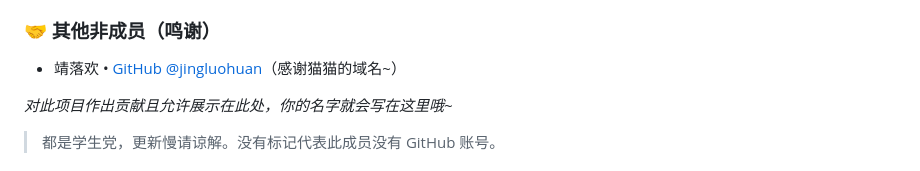
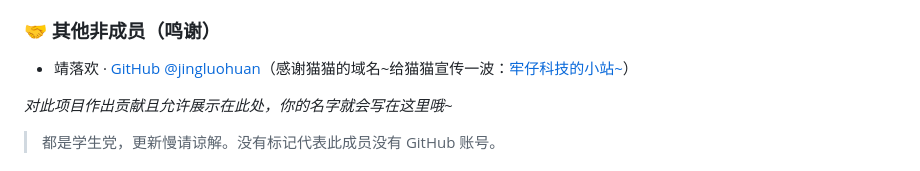
Before and after one commit to Yokitu/TiryWebsite, a Markdown page: README.md, the part around the change. Rendered like a GitHub page.

Commit message:
更新 README.md

```diff
--- a/README.md
+++ b/README.md
@@ -82,7 +82,7 @@ TiryHi 是一款面向 Tiry 团队（及所有人）的工具箱应用，包含
 - Sky双叶
 
 ### 🤝 其他非成员（鸣谢）
-- 靖落欢 • [GitHub @jingluohuan](https://github.com/jingluohuan)（感谢猫猫的域名~）
+- 靖落欢 · [GitHub @jingluohuan](https://github.com/jingluohuan)（感谢猫猫的域名~给猫猫宣传一波：[牢仔科技的小站~](https://itlaozai.top)）
 
 *对此项目作出贡献且允许展示在此处，你的名字就会写在这里哦~*
 
```
